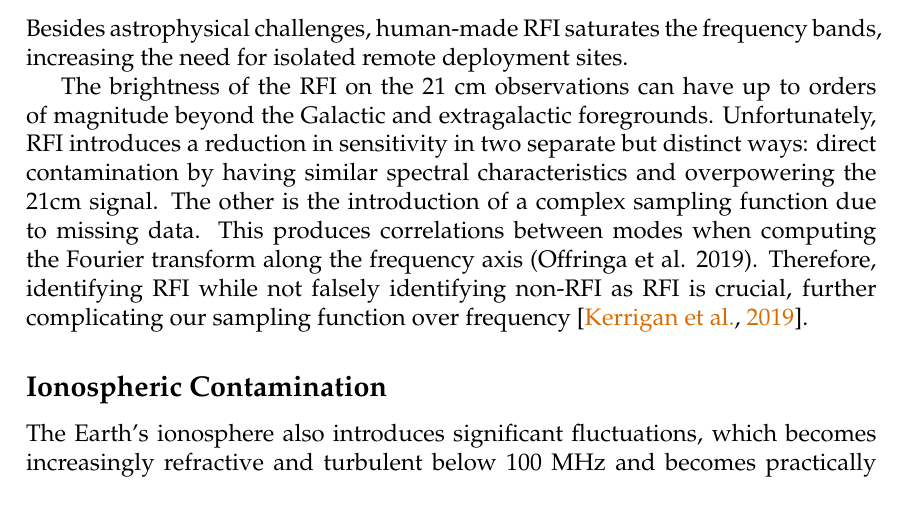
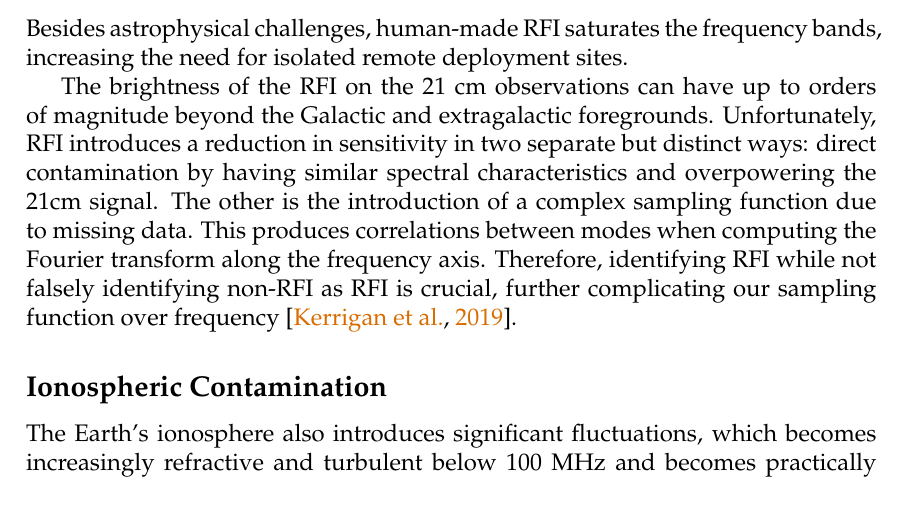
Before and after one commit to Casablanca25273/MSc-Thesis, a LaTeX thesis (TH_Moso_MSc_Thesis.tex, which reads Introduction.tex): part of page 13 of 29, cut so that both start at the same text. Compiled offline with pdfLaTeX.

Commit message:
Add files via upload

```diff
--- a/Introduction.tex
+++ b/Introduction.tex
@@ -131,7 +132,7 @@
 
 	    Besides astrophysical challenges, human-made RFI saturates the frequency bands, increasing the need for isolated remote deployment sites.
 
-	    The brightness of the RFI on the 21 cm observations can have up to orders of magnitude beyond the Galactic and extragalactic foregrounds. Unfortunately, RFI introduces a reduction in sensitivity in two separate but distinct ways: direct contamination by having similar spectral characteristics and overpowering the 21cm signal. The other is the introduction of a complex sampling function due to missing data. This produces correlations between modes when computing the Fourier transform along the frequency axis (Offringa et al. 2019). Therefore,  identifying RFI while not falsely identifying non-RFI as RFI is crucial, further complicating our sampling function over frequency~\citep{2019MNRAS.488.2605K}.
+	    The brightness of the RFI on the 21 cm observations can have up to orders of magnitude beyond the Galactic and extragalactic foregrounds. Unfortunately, RFI introduces a reduction in sensitivity in two separate but distinct ways: direct contamination by having similar spectral characteristics and overpowering the 21cm signal. The other is the introduction of a complex sampling function due to missing data. This produces correlations between modes when computing the Fourier transform along the frequency axis. Therefore,  identifying RFI while not falsely identifying non-RFI as RFI is crucial, further complicating our sampling function over frequency~\citep{2019MNRAS.488.2605K}.
 
 	    \subsection*{Ionospheric Contamination}
 
```
Also changed, not shown: Introduction.tex (9 more changed lines).
